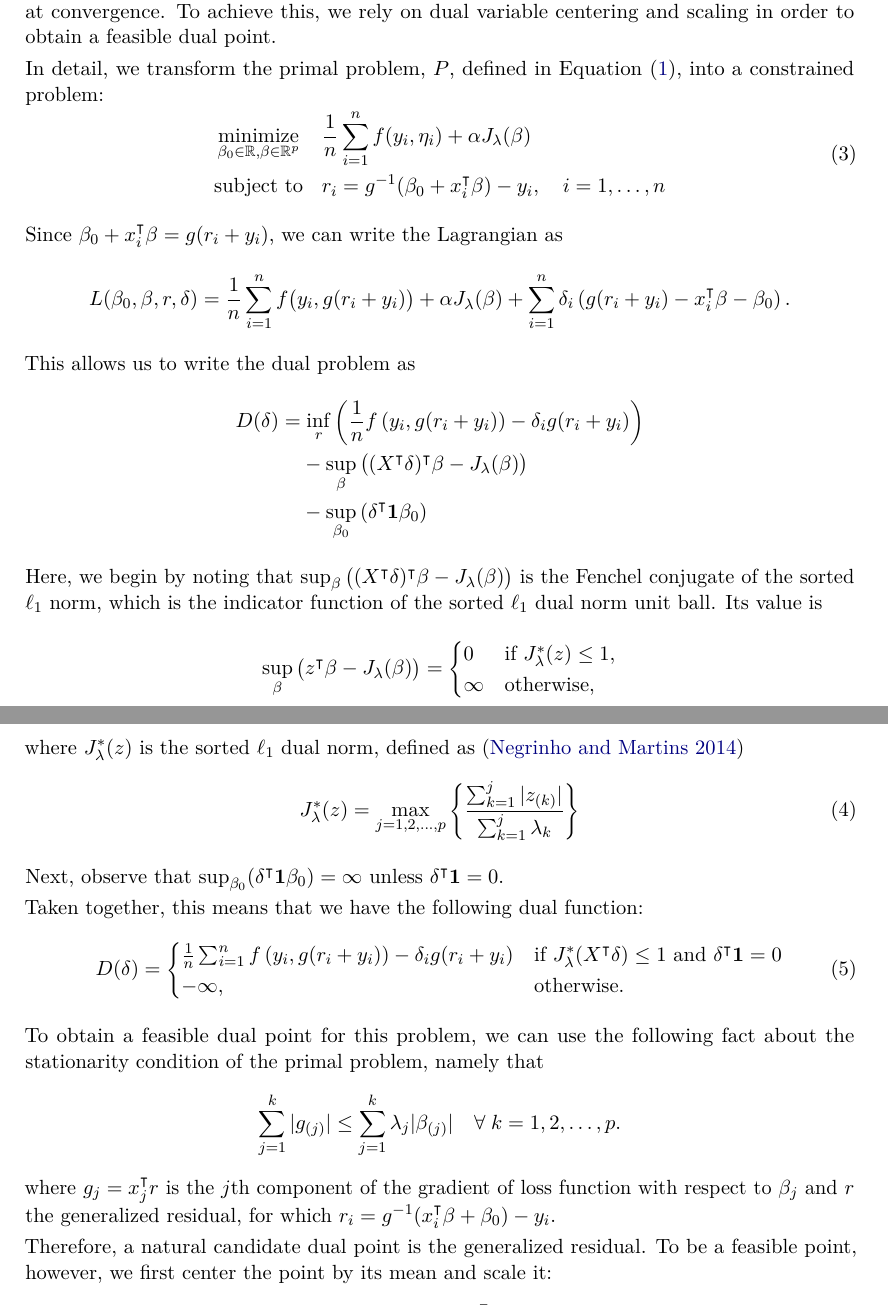
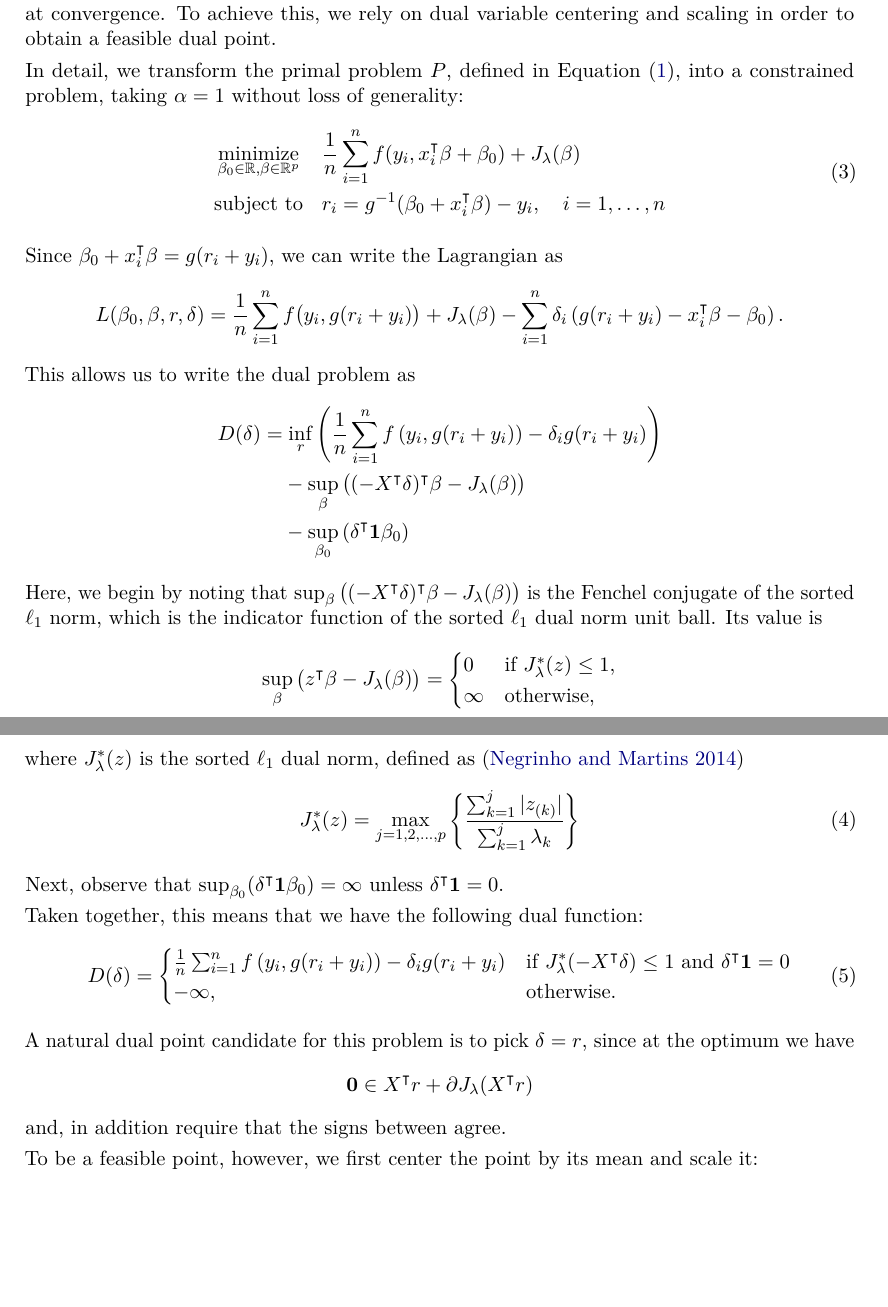
Before and after one commit to jolars/slope-package-paper, a LaTeX document (main.tex): two parts of pages 4 and 5 of 15, joined at a grey line, cut so that both start at the same text, the shorter picture padded with empty space. Compiled offline with pdfLaTeX.

Commit message:
feat: update section on dual formulation

```diff
--- a/main.tex
+++ b/main.tex
@@ -255,32 +255,32 @@ bound on suboptimality at convergence. To achieve this, we rely
 on dual variable centering and scaling in order to obtain a feasible dual
 point.
 
-In detail, we transform the primal problem, \(P\), defined in \Cref{eq:slope}, into a
-constrained problem:
+In detail, we transform the primal problem \(P\), defined in \Cref{eq:slope}, into a
+constrained problem, taking \(\alpha = 1\) without loss of generality:
 \begin{equation}
   \label{eq:slope-constrained}
   \begin{aligned}
-     & \minimize_{\beta_0 \in \mathbb{R},\beta \in \mathbb{R}^p} &  & \frac{1}{n} \sum_{i=1}^n f(y_i, \eta_i) + \alpha J_{\lambda}(\beta)       \\
+     & \minimize_{\beta_0 \in \mathbb{R},\beta \in \mathbb{R}^p} &  & \frac{1}{n} \sum_{i=1}^n f(y_i, x_i^\intercal \beta + \beta_0) + J_{\lambda}(\beta) \\
     % & \text{subject to}                                              &  & r_i = \link(\bm{x}_i^\intercal \bm{\beta}) - y_i, \quad i = 1, \ldots, n                                            \\
-     & \text{subject to}                                         &  & r_i = \ilink(\beta_0 + x_i^\intercal \beta) - y_i, \quad i = 1, \ldots, n \\
+     & \text{subject to}                                         &  & r_i = \ilink(\beta_0 + x_i^\intercal \beta) - y_i, \quad i = 1, \ldots, n           \\
   \end{aligned}
 \end{equation}
 
 Since \(\beta_0 + x_i^\intercal \beta = g(r_i + y_i)\), we can write the Lagrangian as
 \[
-  L(\beta_0,\beta,r,\delta) = \frac{1}{n} \sum_{i=1}^n f\big(y_i, g(r_i + y_i)\big) + \alpha J_{\lambda}(\beta) + \sum_{i=1}^n \delta_i \left(g(r_i + y_i) - x_i^\intercal \beta - \beta_0 \right).
+  L(\beta_0,\beta,r,\delta) = \frac{1}{n} \sum_{i=1}^n f\big(y_i, g(r_i + y_i)\big) + J_{\lambda}(\beta) - \sum_{i=1}^n \delta_i \left(g(r_i + y_i) - x_i^\intercal \beta - \beta_0 \right).
 \]
 This allows us to write the dual problem as
 \[
   \begin{aligned}
-    D(\delta) & = \inf_r\left( \frac{1}{n} f\left(y_i, g(r_i+y_i)\right) - \delta_i g(r_i+ y_i)\right)         \\
+    D(\delta) & = \inf_r\left( \frac{1}{n} \sum_{i=1}^n f\left(y_i, g(r_i+y_i)\right) - \delta_i g(r_i+ y_i)\right) \\
     % & \phantom{={}} + \inf_\beta \left(J_\lambda(\beta) - \delta^\intercal X\beta\right)   \\
     % & \phantom{={}} + \inf_{\beta_0} \left( -\delta^\intercal \bm{1} \beta_0\right)        \\
-              & \phantom{={}} - \sup_\beta \big((X^\intercal \delta)^\intercal \beta -  J_\lambda(\beta) \big) \\
-              & \phantom{={}} - \sup_{\beta_0} \left( \delta^\intercal \bm{1} \beta_0\right)                   \\
+              & \phantom{={}} - \sup_\beta \big((-X^\intercal \delta)^\intercal \beta -  J_\lambda(\beta) \big)     \\
+              & \phantom{={}} - \sup_{\beta_0} \left( \delta^\intercal \bm{1} \beta_0\right)                        \\
   \end{aligned}
 \]
-Here, we begin by noting that \(\sup_\beta \big((X^\intercal
+Here, we begin by noting that \(\sup_\beta \big((-X^\intercal
 \delta)^\intercal \beta -  J_\lambda(\beta) \big)\) is the Fenchel conjugate of
 the sorted \(\ell_1\) norm, which is the indicator function of the sorted
 \(\ell_1\) dual norm unit ball. Its value is
@@ -302,23 +302,32 @@ Next, observe that \(\sup_{\beta_0} (\delta^\intercal \bm{1} \beta_0) = \infty\)
 Taken together, this means that we have the following dual function:
 \begin{equation}
   D(\delta) = \begin{cases}
-    \frac{1}{n} \sum_{i=1}^n f\left(y_i, g(r_i+y_i)\right) - \delta_i g(r_i+ y_i) & \text{if } J^*_\lambda(X^\intercal \delta) \leq 1 \text{ and } \delta^\intercal \bm{1} = 0 \\
+    \frac{1}{n} \sum_{i=1}^n f\left(y_i, g(r_i+y_i)\right) - \delta_i g(r_i+ y_i) & \text{if } J^*_\lambda(-X^\intercal \delta) \leq 1 \text{ and } \delta^\intercal \bm{1} = 0 \\
     -\infty,                                                                      & \text{otherwise}.
   \end{cases}
 \end{equation}
 
-To obtain a feasible dual point for this problem, we can use the
-following fact about the stationarity condition of the primal problem,
-namely that
+A natural dual point candidate for this problem is to pick
+\(\delta = r\), since
+at the optimum we have
 \[
-  \sum_{j=1}^k | g_{(j)} | \leq \sum_{j=1}^k \lambda_j |\beta_{(j)}| \quad \forall\; k = 1,2,\dots,p.
+  \bm{0} \in X^\intercal r + \partial J_\lambda(X^\intercal r)
 \]
-where  \(g_j = x_j^\intercal r\) is the \(j\)th component of the gradient of loss function
-with respect to \(\beta_j\)
-and \(r\) the generalized residual, for which \(r_i = \ilink(x_i^\intercal \beta + \beta_0) - y_i\).
+and, in addition require that the signs between agree.
+% TODO: Hand-wavy, clean up later.
 
-Therefore, a natural candidate dual point is the generalized residual. To be a
-feasible point, however, we first center the point by its mean and scale it:
+% To obtain a feasible dual point for this problem, we can use the
+% following fact about the stationarity condition of the primal problem,
+% namely that
+% \[
+%   \sum_{j=1}^k | g_{(j)} | \leq \sum_{j=1}^k \lambda_j |\beta_{(j)}| \quad \forall\; k = 1,2,\dots,p.
+% \]
+% where  \(g_j = x_j^\intercal r\) is the \(j\)th component of the gradient of loss function
+% with respect to \(\beta_j\)
+% and \(r\) the generalized residual, for which \(r_i = \ilink(x_i^\intercal \beta + \beta_0) - y_i\).
+
+To be a feasible point, however, we first center the point by its mean and
+scale it:
 \[
   \delta_j = \frac{r_i - \bar{r}}{\max\left\{1, J_\lambda^*\left(X^\intercal(r - \bar{r})\right) \right\}}
 \]
```
Also changed, not shown: main.tex (10 more changed lines).
